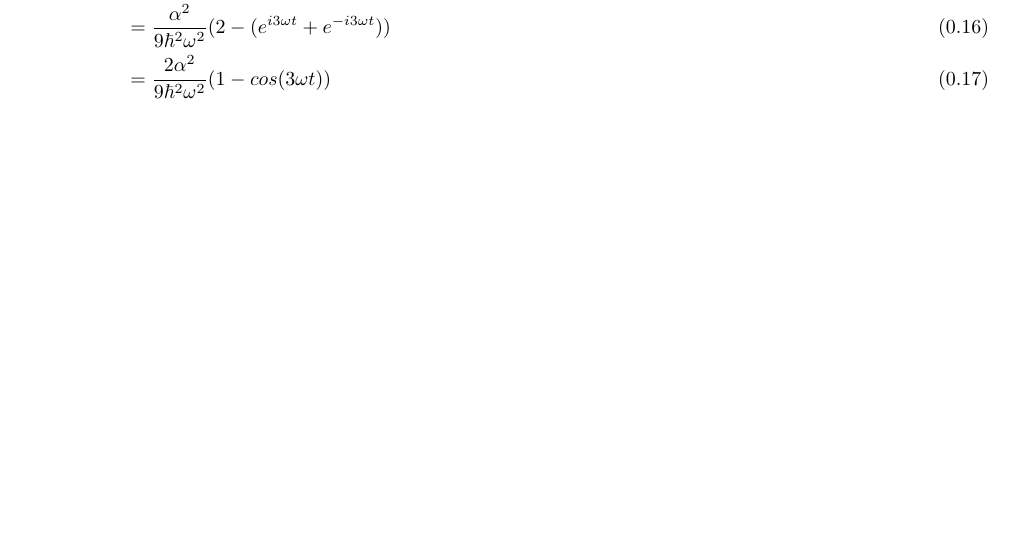
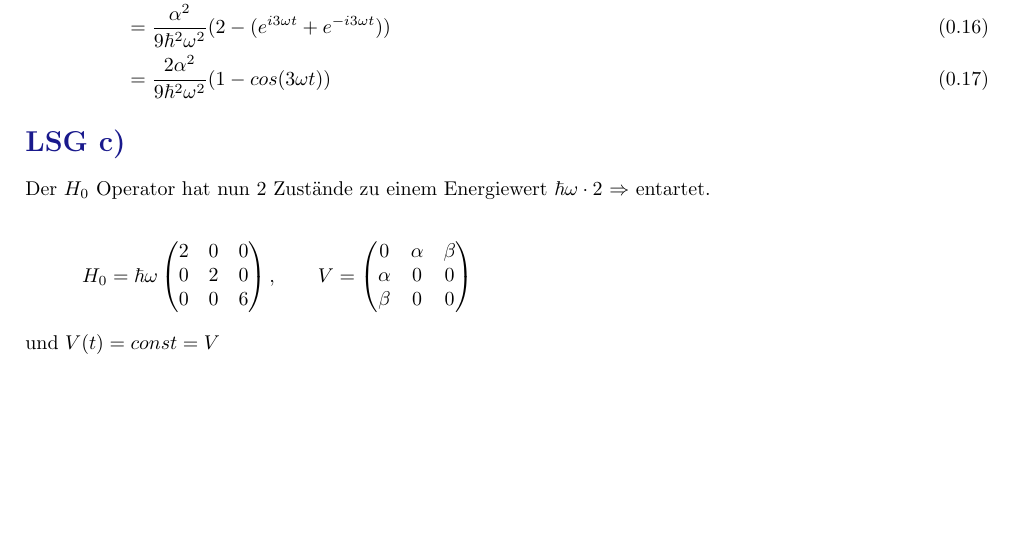
Before and after one commit to wernwa/qm2-ka-zeppenfeld-ws1011, a LaTeX book (ub/a37.tex): part of page 3 of 3, cut so that both start at the same text. Compiled offline with pdfLaTeX.

Commit message:
a37 c) Anfang

```diff
--- a/ub/a37.tex
+++ b/ub/a37.tex
@@ -114,8 +114,13 @@ p_{2 \to 1} &= |c_1^{(1)}(t)|^2 = \frac{\alpha^2}{9\hbar^2\omega^2} (e^{i3\omega
 \end{align}
 
 
+\subsection*{LSG c)}
 
+Der \(H_0\) Operator hat nun 2 Zustände zu einem Energiewert \(\hbar\omega\cdot 2\) \(\Rightarrow \) entartet.
 
+\[H_0 = \hbar\omega \begin{pmatrix}2&0&0\\ 0&2&0\\ 0&0&6\\ \end{pmatrix}, \qquad V = \begin{pmatrix}0&\alpha&\beta\\ \alpha&0&0\\ \beta&0&0\\ \end{pmatrix} \]
+
+und \(V(t) = const = V\)
 
 
 
```
Also changed, not shown: ub/a37.pdf.
